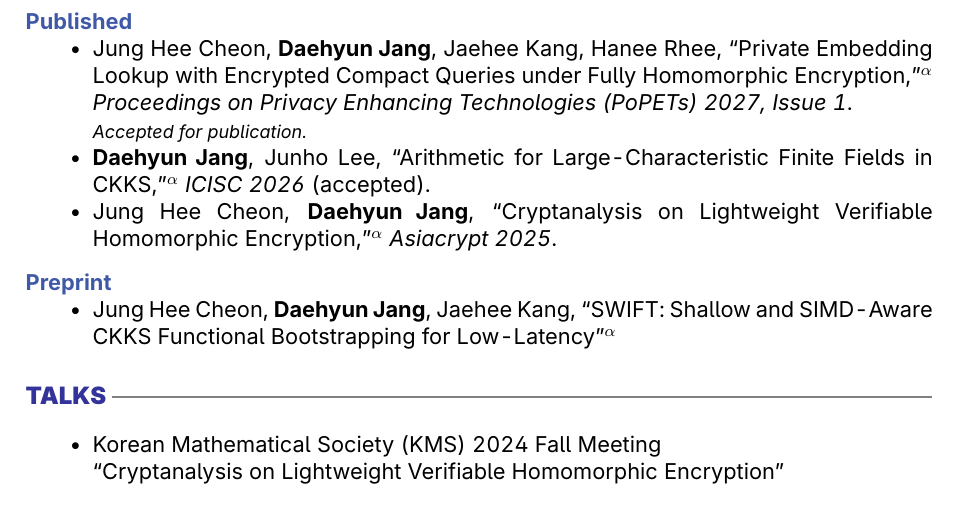
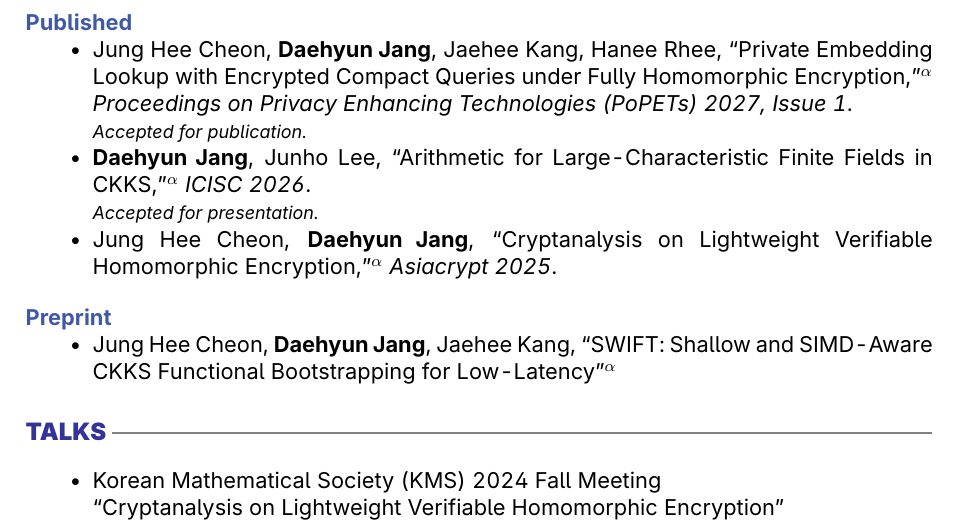
Before and after one commit to jadh0309/jadh0309.github.io, a LaTeX CV (cv/daehyun-jang-cv.tex): part of page 1 of 2, cut so that both start at the same text. Compiled offline with pdfLaTeX.

Commit message:
Match ICISC CV venue and acceptance note to publication style

```diff
--- a/cv/daehyun-jang-cv.tex
+++ b/cv/daehyun-jang-cv.tex
@@ -109,7 +109,8 @@ My research focuses on Cryptography, particularly Homomorphic Encryption.
     \emergencystretch=2em
     \item Jung Hee Cheon, {\bf Daehyun Jang}, Jaehee Kang, Hanee Rhee, ``Private Embedding Lookup with Encrypted Compact Queries under Fully Homomorphic Encryption,''{\renewcommand{\thefootnote}{\ensuremath{\alpha}}\footnote{\label{fn:author-order}Author order is alphabetical by surname.}} \textit{Proceedings on Privacy Enhancing Technologies (PoPETs) 2027, Issue 1}.\\
     {\footnotesize\textit{Accepted for publication.}}
-    \item {\bf Daehyun Jang}, Junho Lee, ``Arithmetic for Large-Characteristic Finite Fields in CKKS,''\footref{fn:author-order} \textit{ICISC 2026} (accepted).
+    \item {\bf Daehyun Jang}, Junho Lee, ``Arithmetic for Large-Characteristic Finite Fields in CKKS,''\footref{fn:author-order} \textit{ICISC 2026}.\\
+    {\footnotesize\textit{Accepted for presentation.}}
     \item Jung Hee Cheon, {\bf Daehyun Jang}, ``Cryptanalysis on Lightweight Verifiable Homomorphic Encryption,''\footref{fn:author-order} \textit{Asiacrypt 2025}.
 \end{itemize}
 
```
Also changed, not shown: cv/daehyun-jang-cv.pdf, 1 other file.
